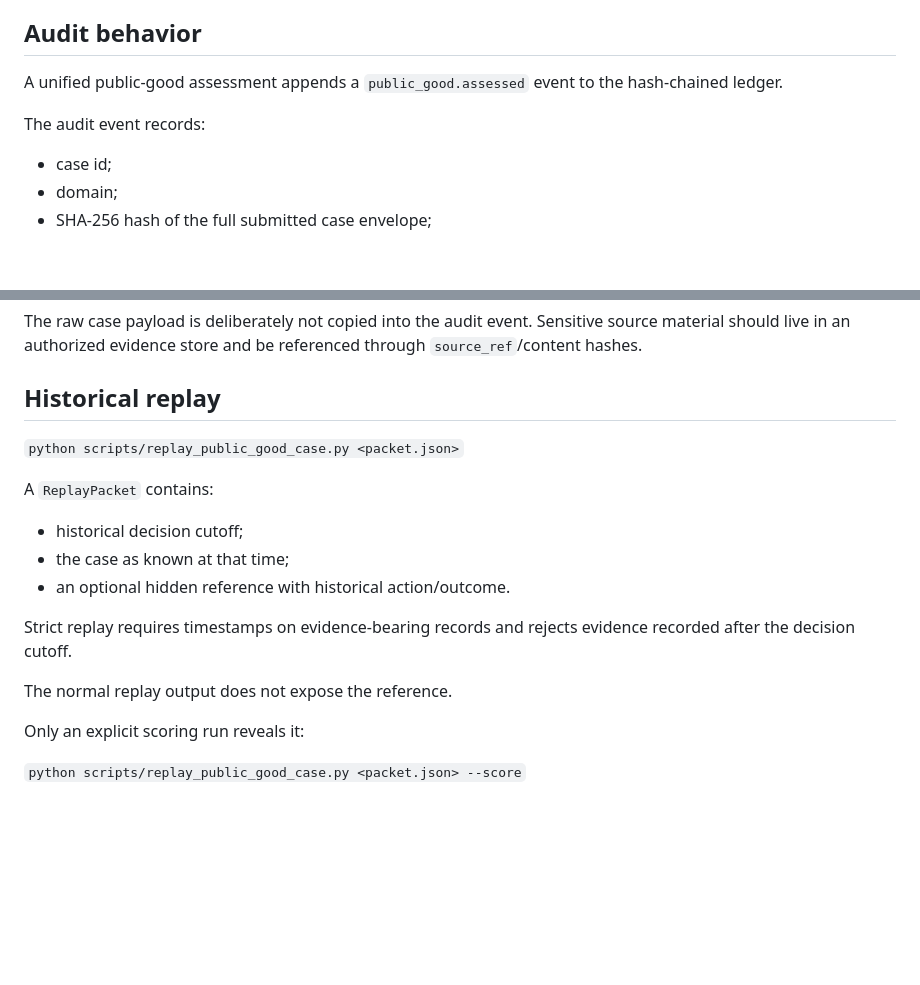
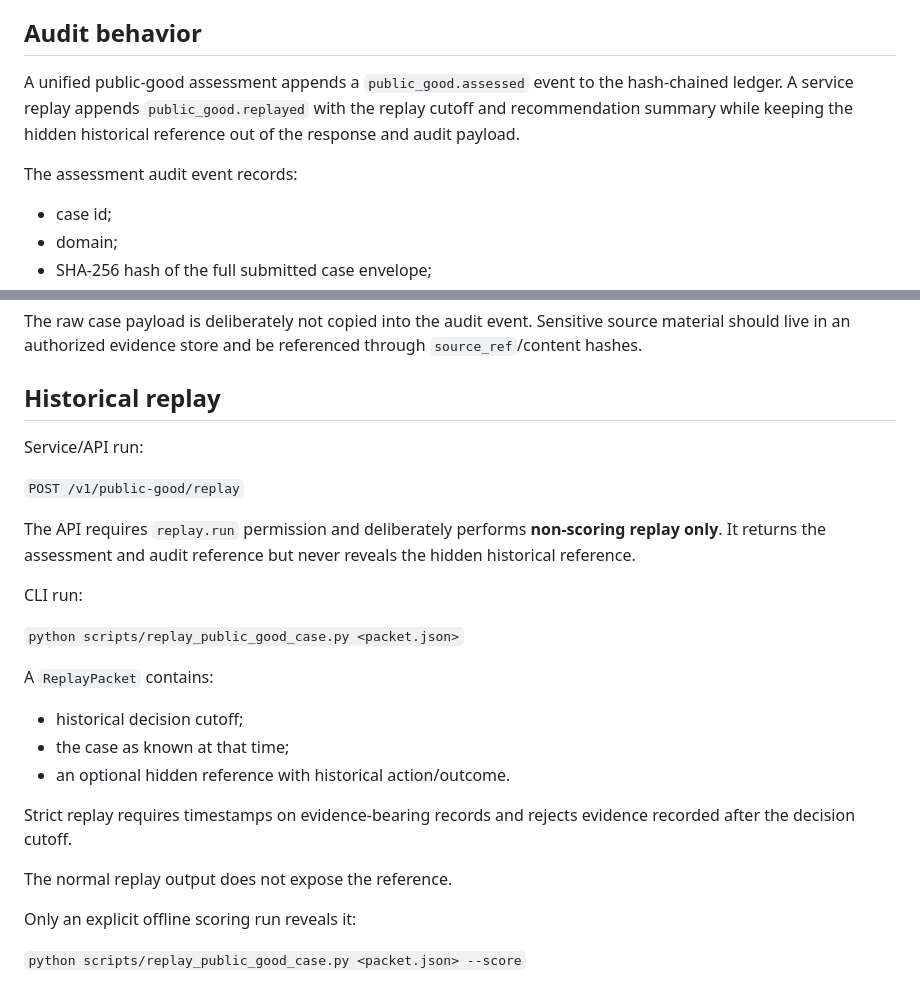
Before and after one commit to Spectating101/animal-charity, a Markdown page: docs/GOVERNANCE_PILOT.md, 2 parts joined by grey strips. Rendered like a GitHub page; blank space fills up the shorter version.

Commit message:
Document non-scoring replay API

```diff
--- a/docs/GOVERNANCE_PILOT.md
+++ b/docs/GOVERNANCE_PILOT.md
@@ -77,9 +77,9 @@ This is pilot IAM, not a replacement for government SSO/IdP, MFA, device trust,
 
 ## Audit behavior
 
-A unified public-good assessment appends a `public_good.assessed` event to the hash-chained ledger.
+A unified public-good assessment appends a `public_good.assessed` event to the hash-chained ledger. A service replay appends `public_good.replayed` with the replay cutoff and recommendation summary while keeping the hidden historical reference out of the response and audit payload.
 
-The audit event records:
+The assessment audit event records:
 
 - case id;
 - domain;
@@ -95,6 +95,14 @@ The raw case payload is deliberately not copied into the audit event. Sensitive
 
 ## Historical replay
 
+Service/API run:
+
+`POST /v1/public-good/replay`
+
+The API requires `replay.run` permission and deliberately performs **non-scoring replay only**. It returns the assessment and audit reference but never reveals the hidden historical reference.
+
+CLI run:
+
 `python scripts/replay_public_good_case.py <packet.json>`
 
 A `ReplayPacket` contains:
@@ -107,7 +115,7 @@ Strict replay requires timestamps on evidence-bearing records and rejects eviden
 
 The normal replay output does not expose the reference.
 
-Only an explicit scoring run reveals it:
+Only an explicit offline scoring run reveals it:
 
 `python scripts/replay_public_good_case.py <packet.json> --score`
 
```
